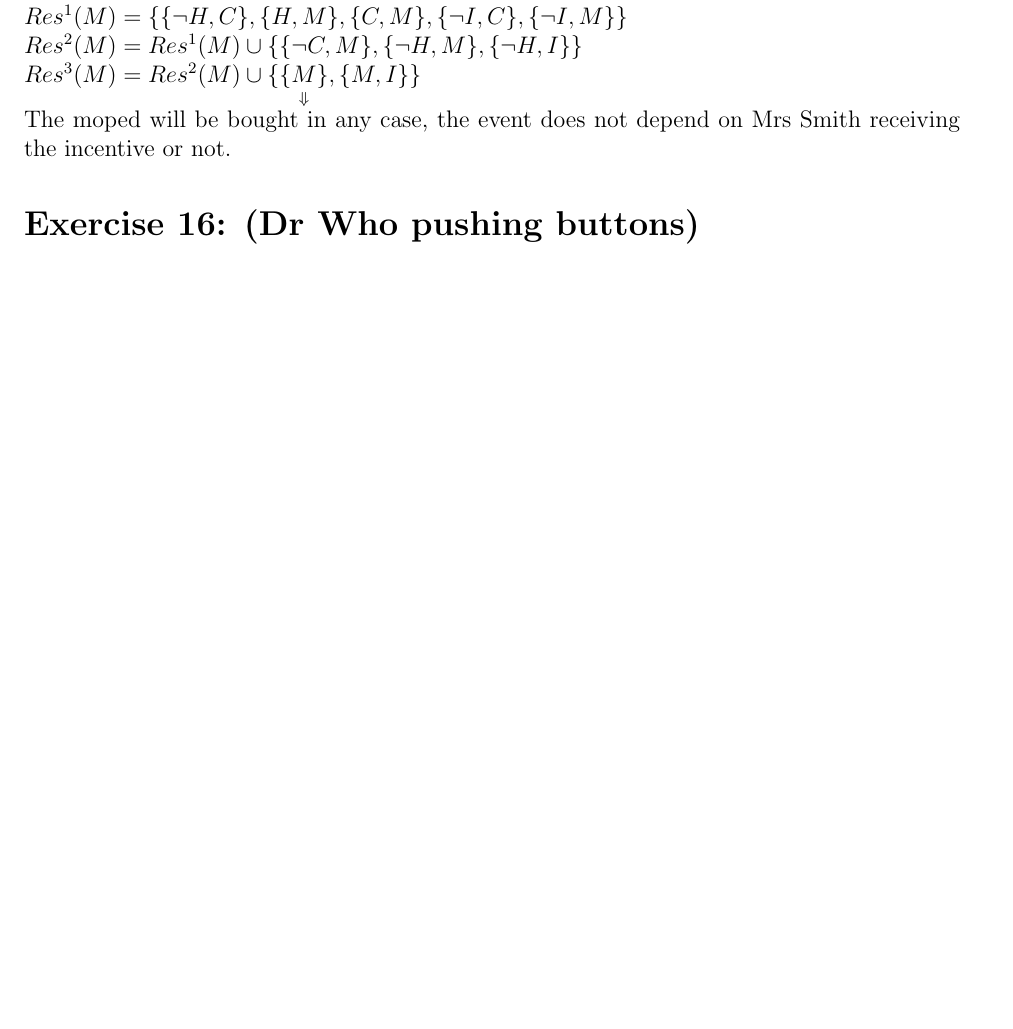
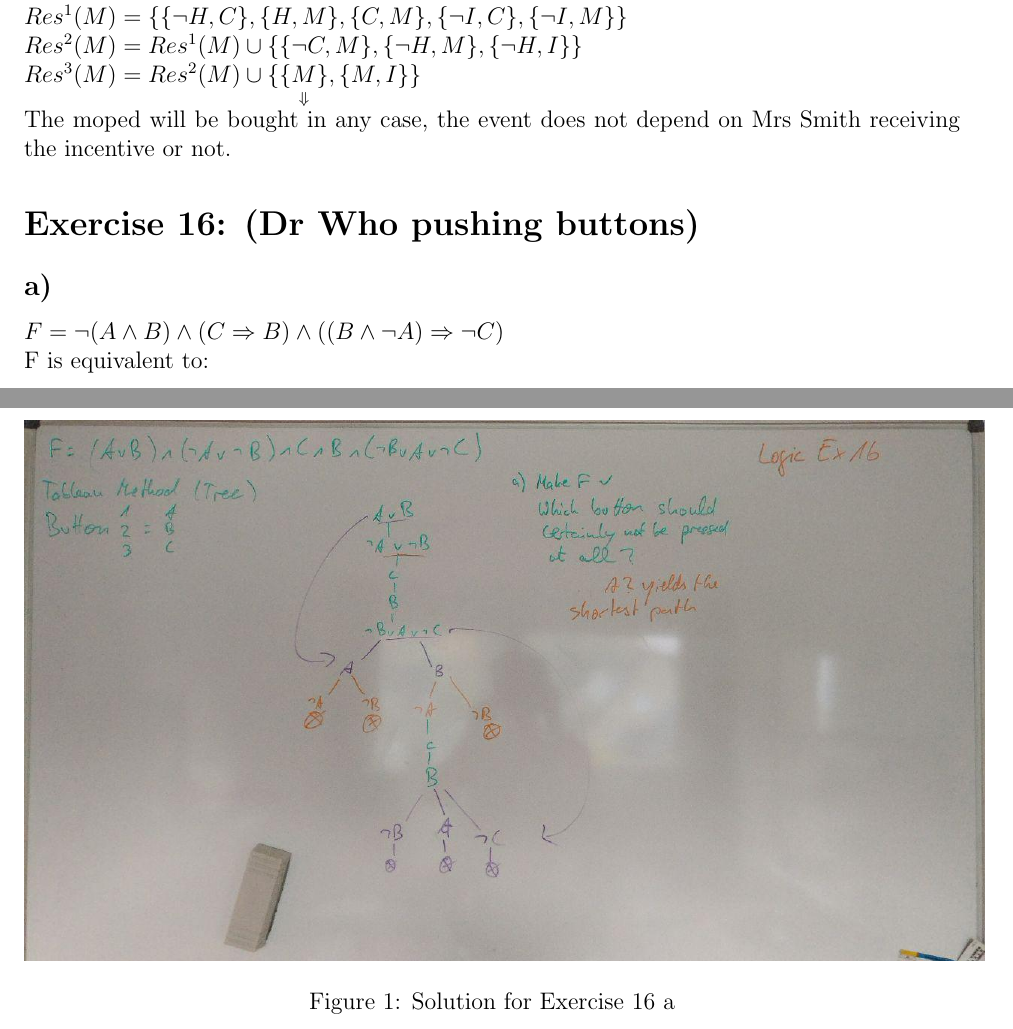
Before and after one commit to semueller/formallogic, a LaTeX document (sheet_4/solution.tex): part of the page before the commit and two parts of pages 1 and 2 of 2 after it, the two joined at a grey line, cut so that both start at the same text, the shorter picture padded with empty space. Compiled offline with pdfLaTeX.

Commit message:
added ex 16a

```diff
--- a/sheet_4/solution.tex
+++ b/sheet_4/solution.tex
@@ -81,5 +81,15 @@ The moped will be bought in any case, the event does not depend on Mrs Smith rec
 
 \section*{Exercise 16: (Dr Who pushing buttons)}
 
+\subsection*{a)}
+
+$F = \lnot (A \land B) \land (C \Rightarrow B) \land ((B \land \lnot A) \Rightarrow \lnot C)$\\
+F is equivalent to:
+
+\begin{figure}[ht]
+	\includegraphics[scale=0.5]{../pics/ex16.jpg}
+	\caption{Solution for Exercise 16 a}
+\end{figure}
+
 %ANARCHY
 \end{document}
```
Also changed, not shown: pics/ex16.jpg (added), sheet_2/solution.pdf, sheet_3/solution.pdf (added), sheet_4/solution.pdf, sheet_4/solution.tex (2 more changed lines).
